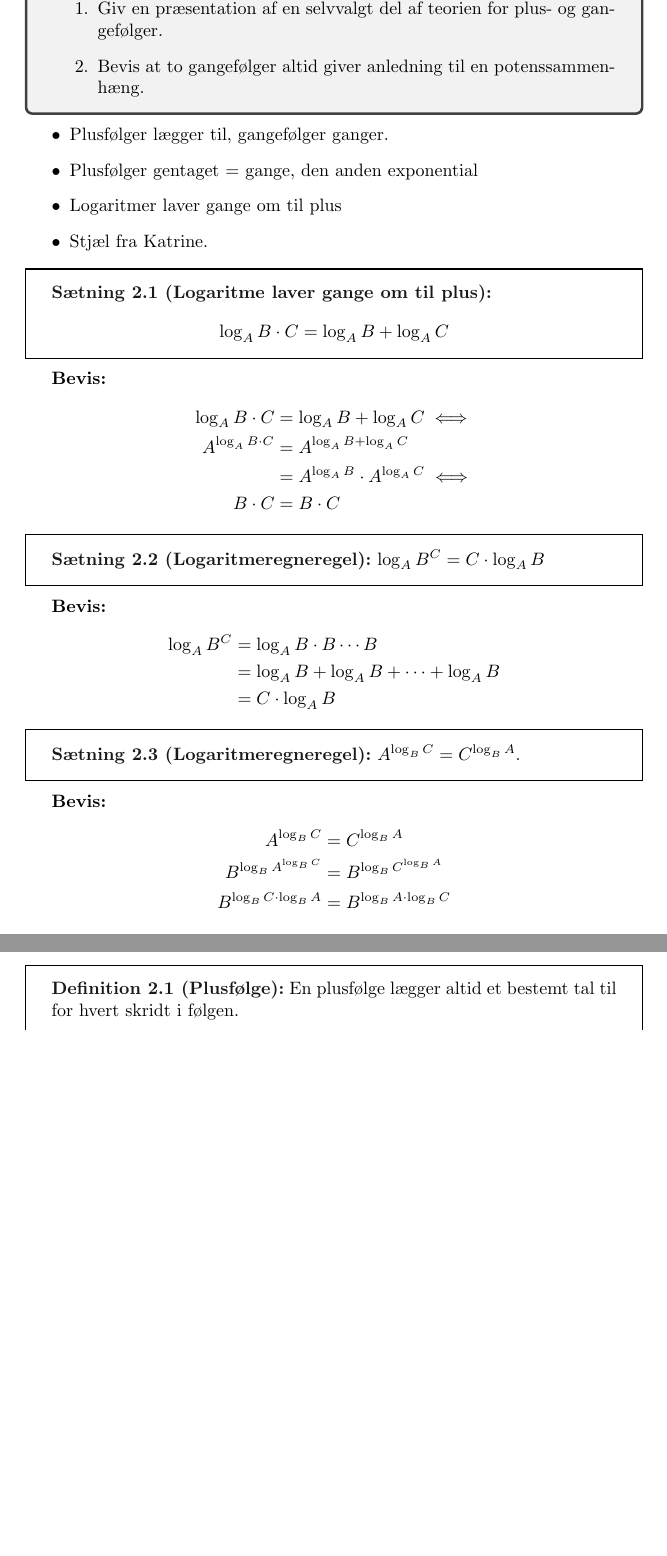
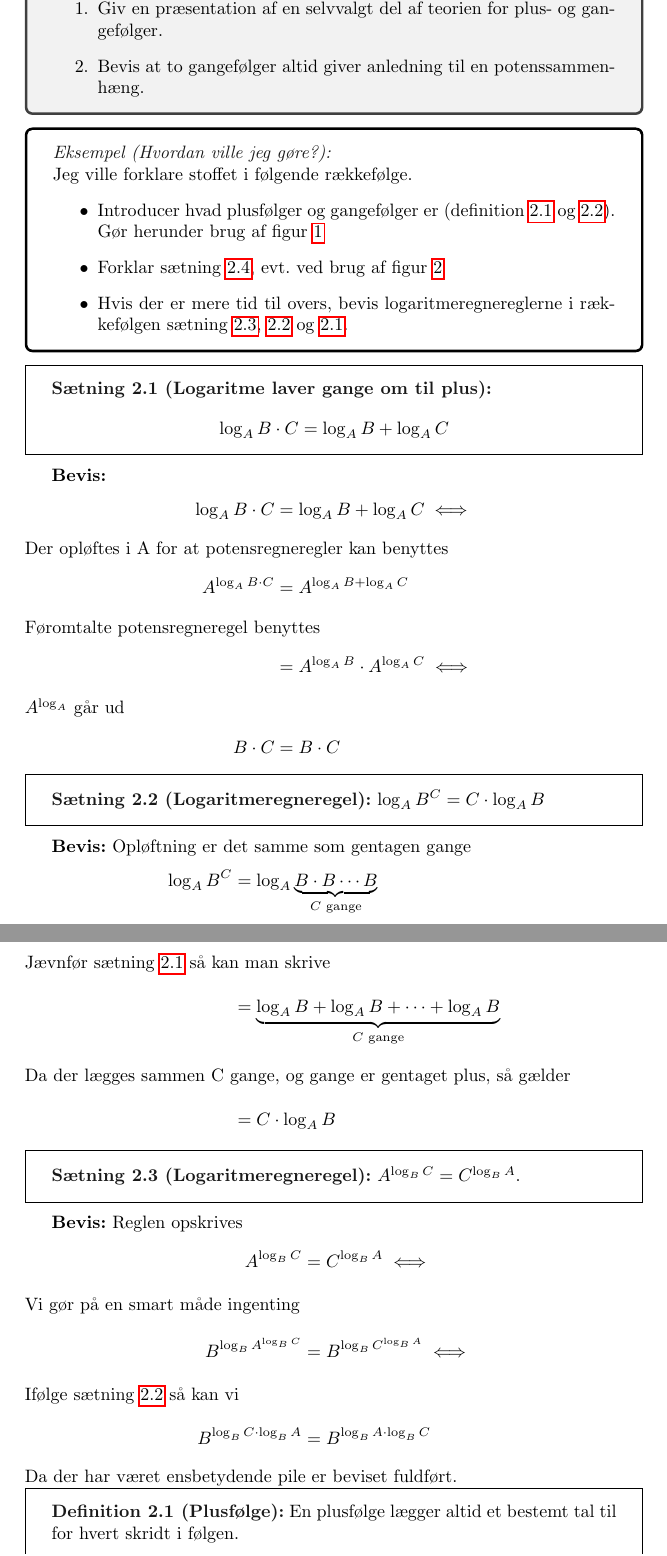
Before and after one commit to Rikibig/exam-prep-math, a LaTeX document (forb.tex): two parts of pages 5 and 6 of 14 before the commit and two parts of pages 5 and 6 of 15 after it, joined at a grey line, cut so that both start at the same text, the shorter picture padded with empty space. The pictures show the PDF file forb.pdf that the author committed with the source.

Commit message:
Tilføj forklaring til spørgsmål 2
    - Desuden eksempelrækkefølge

```diff
--- a/forb.tex
+++ b/forb.tex
@@ -171,13 +172,17 @@ Da lighedstegnet gælder koordinatvis, er beviset gennemført.
 	\end{enumerate}
 \end{tcolorbox}
 
-%\section{Funktioner}
-\begin{itemize}
-	\item Plusfølger lægger til, gangefølger ganger.
-	\item Plusfølger gentaget = gange, den anden exponential
-	\item Logaritmer laver gange om til plus
-	\item Stjæl fra Katrine.
-\end{itemize}
+\begin{eksempel*}{Hvordan ville jeg gøre?}{}\\
+	Jeg ville forklare stoffet i følgende rækkefølge.
+	\begin{itemize}
+		\item Introducer hvad plusfølger og gangefølger er
+			(definition \ref{df:plusfølge} og \ref{df:gangefølge}).\\
+			Gør herunder brug af figur \ref{plus_og_gange} %TODO
+		\item Forklar sætning \ref{th:gangegange}, evt. ved brug af figur \ref{gangegange}
+		\item Hvis der er mere tid til overs, bevis logaritmeregnereglerne i rækkefølgen
+			sætning \ref{th:logswap}, \ref{th:logpotenstilgange} og \ref{th:loggangeplus}.
+	\end{itemize}
+\end{eksempel*}
 
 \begin{theorem}{Logaritme laver gange om til plus}{loggangeplus}
 	\[\log_A{B \cdot C} = \log_AB + \log_AC\]
@@ -185,8 +190,11 @@ Da lighedstegnet gælder koordinatvis, er beviset gennemført.
 \textbf{Bevis:}
 \begin{align*}
 	\log_A{B \cdot C} &= \log_AB + \log_AC \iff\\
+\intertext{Der opløftes i A for at potensregneregler kan benyttes}
 	A^{\log_A{B \cdot C}} &= A^{\log_AB + \log_AC}\\
+\intertext{Føromtalte potensregneregel benyttes}
 						  &= A^{\log_AB} \cdot A^{\log_AC} \iff\\
+\intertext{$A^{\log_A}$ går ud}
 	B \cdot C &= B \cdot C
 \end{align*}
 
@@ -194,9 +202,12 @@ Da lighedstegnet gælder koordinatvis, er beviset gennemført.
 	$\log_AB^C = C \cdot \log_AB$
 \end{theorem}
 \textbf{Bevis:}
+Opløftning er det samme som gentagen gange
 \begin{align*}
-	\log_AB^C &= \log_A{B \cdot B \cdots B}\\
-			  &= \log_A{B} + \log_A{B} + \cdots + \log_A{B}\\
+	\log_AB^C &= \log_A{\underbrace{B \cdot B \cdots B}_{C\text{ gange}}}\\
+\intertext{Jævnfør sætning \ref{th:loggangeplus} så kan man skrive}
+			  &= \underbrace{\log_A{B} + \log_A{B} + \cdots + \log_A{B}}_{C\text{ gange}}\\
+\intertext{Da der lægges sammen C gange, og gange er gentaget plus, så gælder}
 			  &= C \cdot \log_AB
 \end{align*}
 
@@ -204,17 +215,21 @@ Da lighedstegnet gælder koordinatvis, er beviset gennemført.
 	$A^{\log_BC} = C^{\log_BA}$.
 \end{theorem}
 \textbf{Bevis:}
+Reglen opskrives
 \begin{align*}
-	A^{\log_BC} &= C^{\log_BA}\\
-	B^{\log_B{A^{\log_BC}}} &= B^{\log_B{C^{\log_BA}}}\\
+	A^{\log_BC} &= C^{\log_BA} \iff\\
+\intertext{Vi gør på en smart måde ingenting}
+	B^{\log_B{A^{\log_BC}}} &= B^{\log_B{C^{\log_BA}}} \iff\\
+\intertext{Ifølge sætning \ref{th:logpotenstilgange} så kan vi}
 	B^{\log_BC \cdot \log_B{A}} &= B^{\log_BA \cdot \log_B{C}}
 \end{align*}
+Da der har været ensbetydende pile er beviset fuldført.
 
-\begin{definition}{Plusfølge}{}
+\begin{definition}{Plusfølge}{plusfølge}
 	En plusfølge lægger altid et bestemt tal til for hvert skridt i følgen.
 \end{definition}
 
-\begin{definition}{Gangefølge}{}
+\begin{definition}{Gangefølge}{gangefølge}
 	En gangefølge gange altid et bestemt tal for hvert skridt i følgen.
 \end{definition}
 
@@ -223,10 +239,11 @@ Da lighedstegnet gælder koordinatvis, er beviset gennemført.
 	\includegraphics[width=0.8\textwidth]{plus_og_gange}
+	\label{plus_og_gange}
 \end{figure}
 
-\begin{theorem}{Gangeføĺge - Gangefølge}{}
+\begin{theorem}{Gangeføĺge - Gangefølge}{gangegange}
 	To gangefølger giver altid anledning til en potenssammenhæng.
 	\[
-		y = \frac{d}{c^{\log_{Px}{Py}}}\cdot x^{\log_{Px}{Py}}
+		y = \frac{d}{c^{\log_{\Rho x}{\Rho y}}}\cdot x^{\log_{\Rho x}{\Rho y}}
 	\]
 \end{theorem}
 
@@ -248,6 +276,7 @@ Da lighedstegnet gælder koordinatvis, er beviset gennemført.
 	\centering
 	\caption{En grafisk fremstilling af ovenstående}
 	\includegraphics[width=0.8\textwidth]{gangegange}
+	\label{gangegange}
 \end{figure}
 
 \section{Funktioner}
```
Also changed, not shown: forb.pdf, forb.tex (37 more changed lines).
